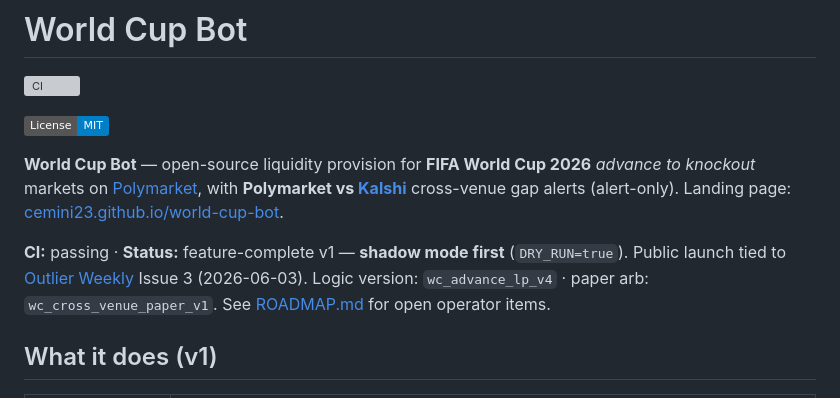
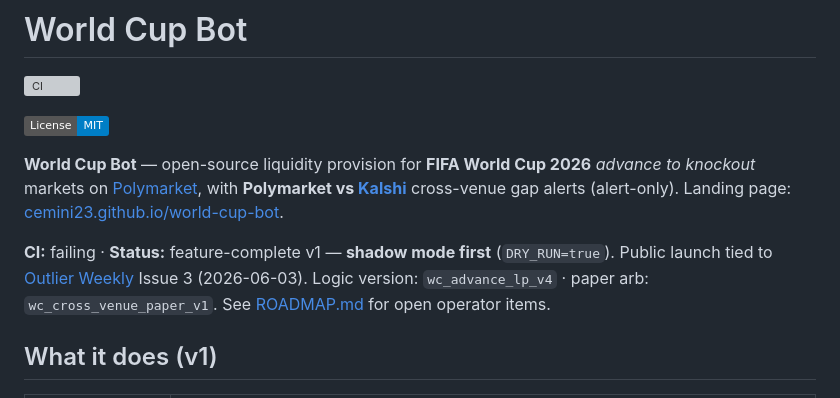
Before and after one commit to cemini23/world-cup-bot, a Markdown page: README.md, the part around one of its changes. GitHub-like rendering; badges without logos; grey boxes are pictures that could not be loaded.

Commit message:
chore: sync README CI status (failure) [skip ci]

```diff
--- a/README.md
+++ b/README.md
@@ -6,7 +6,7 @@
 
 **World Cup Bot** — open-source liquidity provision for **FIFA World Cup 2026** *advance to knockout* markets on [Polymarket](https://polymarket.com), with **Polymarket vs [Kalshi](https://kalshi.com)** cross-venue gap alerts (alert-only). Landing page: [cemini23.github.io/world-cup-bot](https://cemini23.github.io/world-cup-bot/).
 
-**CI:** passing · **Status:** feature-complete v1 — **shadow mode first** (`DRY_RUN=true`). Public launch tied to [Outlier Weekly](https://outlierweekly.substack.com) Issue 3 (2026-06-03). Logic version: `wc_advance_lp_v4` · paper arb: `wc_cross_venue_paper_v1`. See [ROADMAP.md](ROADMAP.md) for open operator items.
+**CI:** failing · **Status:** feature-complete v1 — **shadow mode first** (`DRY_RUN=true`). Public launch tied to [Outlier Weekly](https://outlierweekly.substack.com) Issue 3 (2026-06-03). Logic version: `wc_advance_lp_v4` · paper arb: `wc_cross_venue_paper_v1`. See [ROADMAP.md](ROADMAP.md) for open operator items.
 
 ## What it does (v1)
 
```
Also changed, not shown: other parts of README.md (+1 -1 lines).
